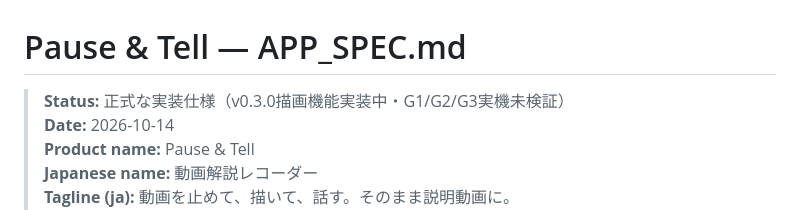
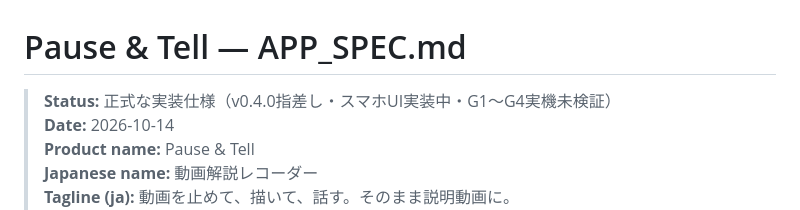
Before and after one commit to ttomohisa/htmlapps-pause-and-tell, a Markdown page: APP_SPEC.md, the part around the change. GitHub-like rendering.

Commit message:
docs: align APP_SPEC.md with v0.4.0 pointer/mobile behavior

```diff
--- a/APP_SPEC.md
+++ b/APP_SPEC.md
@@ -1,6 +1,6 @@
 # Pause & Tell — APP_SPEC.md
 
-> **Status:** 正式な実装仕様（v0.3.0描画機能実装中・G1/G2/G3実機未検証）
+> **Status:** 正式な実装仕様（v0.4.0指差し・スマホUI実装中・G1〜G4実機未検証）
 > **Date:** 2026-10-14
 > **Product name:** Pause & Tell
 > **Japanese name:** 動画解説レコーダー
```
